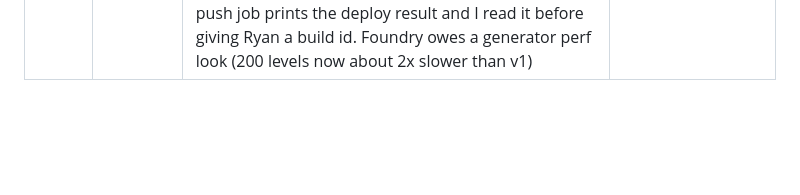
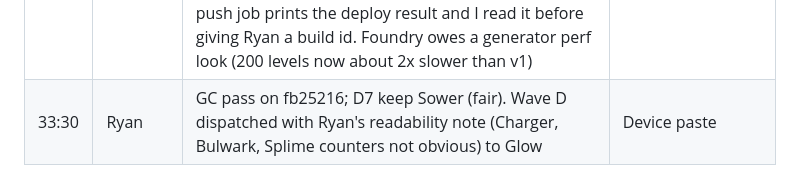
Before and after one commit to stoopstoop/shape-of-war, a Markdown page: docs/DECISIONS.md, the part around the change. GitHub-like rendering; blank space fills up the shorter version.

Commit message:
docs: GC pass, wave D dispatched

```diff
--- a/docs/DECISIONS.md
+++ b/docs/DECISIONS.md
@@ -39,3 +39,4 @@ One line per decision: clock time, who raised it, what was decided, why.
 | 29:30 | Fable | Wave C merged in order Foundry, Swarm, Glow; glue 1c2a3d1 widens the generator sweep to v2 kinds. Generator version 2 only for bands 2 and up with the flag on, so levels 1 to 5 stay byte identical (Foundry, 1000 seed check). Swarm choices accepted: Mine not pulled by wells, Detonate ignores Slime, Ram still damages Bulwark | Review |
 | 31:10 | Fable | GC partial on 374a7b9: Charger 4, Bulwark 4, Splime 5; Swirl, Blink, Sower not seen. Foundry triage proves all six spawn early on seed 42 (test pinned); most likely the stored seed was played, not 42. Glue: ?seed with ?level now starts at that level; intro card shows the seed. Ryan tuning applied: slime slow 50 percent, splime drop every 2 s (docs/11) | Foundry hand-off 0161 |
 | 32:30 | Fable | Three deploys failed on GitHub Actions (sweep tests timing out on the slower runner, generator perf budget 500 ms missed at 957 ms); the phone stayed on 374a7b9. Fix c82eb1e: timeouts raised, one expect per sweep, budget 2500 ms. Rule from now: every push job prints the deploy result and I read it before giving Ryan a build id. Foundry owes a generator perf look (200 levels now about 2x slower than v1) | CI log |
+| 33:30 | Ryan | GC pass on fb25216; D7 keep Sower (fair). Wave D dispatched with Ryan's readability note (Charger, Bulwark, Splime counters not obvious) to Glow | Device paste |
```
Also changed, not shown: docs/STATUS.md (+6 -4 lines).
